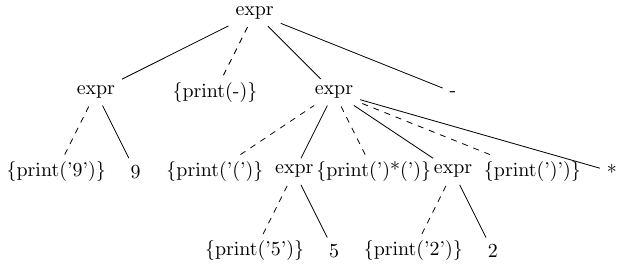
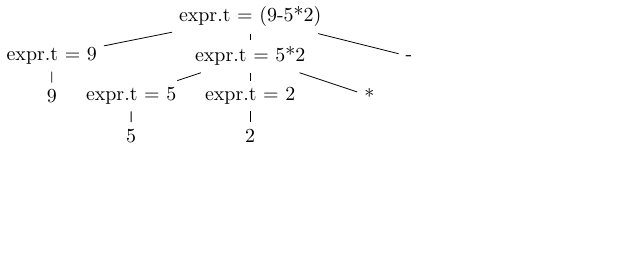
Before and after one commit to yulyugin/dragon-book-exercises, a LaTeX figure (ch02/img/2.8-2.tex): the whole page, the shorter picture padded with empty space. Compiled offline with pdfLaTeX.

Commit message:
Draw annotated parse tree for second part of 2.8

```diff
--- a/ch02/img/2.8-2.tex
+++ b/ch02/img/2.8-2.tex
@@ -2,44 +2,29 @@
 \usepackage{tikz}
 \begin{document}
 \begin{tikzpicture}[scale=0.7]
-  \node (p5) at (5, 0) {\{print('5')\}};
-  \node (5) at (7, 0) {5};
-  \node (p2) at (9, 0) {\{print('2')\}};
-  \node (2) at (11, 0) {2};
+  \node (e) at (0, 0) {expr.t = (9-5*2)};
 
-  \node (p9) at (0, 2) {\{print('9')\}};
-  \node (9) at (2, 2) {9};
-  \node (pob) at (4, 2) {\{print('(')\}};
-  \node (e5) at (6, 2) {expr};
-  \node (p*) at (8, 2) {\{print(')*(')\}};
-  \node (e2) at (10, 2) {expr};
-  \node (pcb) at (12, 2) {\{print(')')\}};
-  \node (*) at (14, 2) {*};
+  \node (e9) at (-5, -1) {expr.t = 9};
+  \node (e52) at (0, -1) {expr.t = 5*2};
+  \node (-) at (4, -1) {-};
+  \draw (e) -- (e9);
+  \draw (e) -- (e52);
+  \draw (e) -- (-);
 
-  \draw[dashed] (p5) -- (e5);
-  \draw (5) -- (e5);
-  \draw[dashed] (p2) -- (e2);
-  \draw (2) -- (e2);
+  \node (9) at (-5, -2) {9};
+  \draw (e9) -- (9);
 
-  \node (e9) at (1, 4) {expr};
-  \node (p-) at (4, 4) {\{print(-)\}};
-  \node (e*) at (7, 4) {expr};
-  \node (-) at (10, 4) {-};
+  \node (e5) at (-3, -2) {expr.t = 5};
+  \node (e2) at (0, -2) {expr.t = 2};
+  \node (*) at (3, -2) {*};
+  \draw (e52) -- (e5);
+  \draw (e52) -- (e2);
+  \draw (e52) -- (*);
 
-  \draw[dashed] (p9) -- (e9);
-  \draw (9) -- (e9);
-  \draw[dashed] (pob) -- (e*);
-  \draw (e5) -- (e*);
-  \draw[dashed] (p*) -- (e*);
-  \draw (e2) -- (e*);
-  \draw[dashed] (pcb) -- (e*);
-  \draw (*) -- (e*);
+  \node (5) at (-3, -3) {5};
+  \draw (e5) -- (5);
 
-  \node (e) at (5, 6) {expr};
-
-  \draw (e9) -- (e);
-  \draw[dashed] (p-) -- (e);
-  \draw (e*) -- (e);
-  \draw (-) -- (e);
+  \node (2) at (0, -3) {2};
+  \draw (e2) -- (2);
 \end{tikzpicture}
 \end{document}
```
Also changed, not shown: ch02/img/2.8-2.png.
